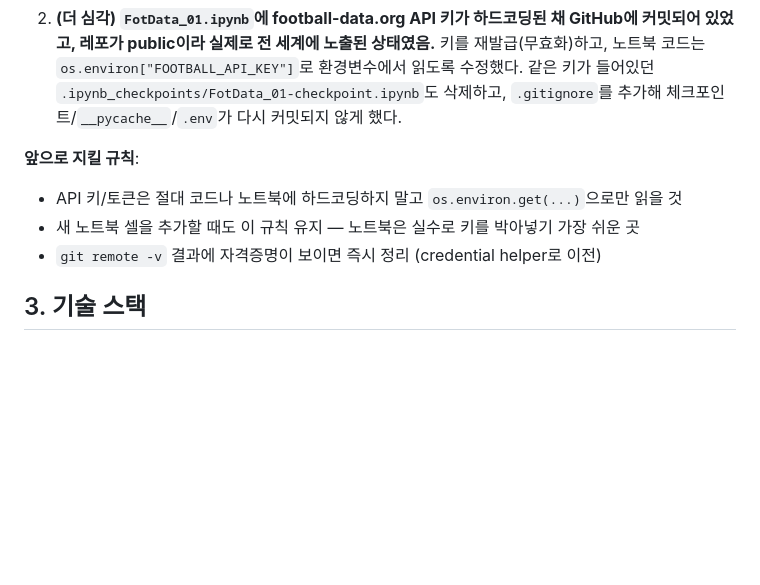
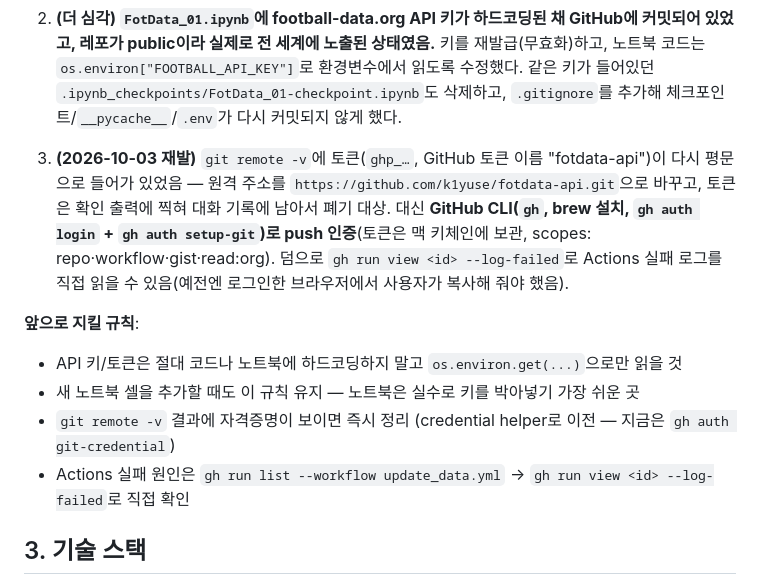
Before and after one commit to k1yuse/fotdata-api, a Markdown page: CLAUDE.md, the part around the change. Rendered like a GitHub page; blank space fills up the shorter version.

Commit message:
docs: 원격 주소 토큰 재발 기록, gh CLI로 push 인증·Actions 로그 확인
Co-Authored-By: Claude Opus 5.5 <noreply@anthropic.com>

```diff
--- a/CLAUDE.md
+++ b/CLAUDE.md
@@ -28,10 +28,13 @@
 1. `git remote -v`의 origin URL에 GitHub Personal Access Token이 평문으로 박혀 있었음(`https://k1yuse:ghp_...@github.com/...`) — 로컬 `.git/config`에만 있던 것이라 레포 자체가 노출된 건 아니었지만, 토큰을 폐기하고 새로 발급받아 remote URL을 교체했다.
 2. **(더 심각) `FotData_01.ipynb`에 football-data.org API 키가 하드코딩된 채 GitHub에 커밋되어 있었고, 레포가 public이라 실제로 전 세계에 노출된 상태였음.** 키를 재발급(무효화)하고, 노트북 코드는 `os.environ["FOOTBALL_API_KEY"]`로 환경변수에서 읽도록 수정했다. 같은 키가 들어있던 `.ipynb_checkpoints/FotData_01-checkpoint.ipynb`도 삭제하고, `.gitignore`를 추가해 체크포인트/`__pycache__`/`.env`가 다시 커밋되지 않게 했다.
 
+3. **(2026-10-03 재발)** `git remote -v`에 토큰(`ghp_…`, GitHub 토큰 이름 "fotdata-api")이 다시 평문으로 들어가 있었음 — 원격 주소를 `https://github.com/k1yuse/fotdata-api.git`으로 바꾸고, 토큰은 확인 출력에 찍혀 대화 기록에 남아서 폐기 대상. 대신 **GitHub CLI(`gh`, brew 설치, `gh auth login` + `gh auth setup-git`)로 push 인증**(토큰은 맥 키체인에 보관, scopes: repo·workflow·gist·read:org). 덤으로 `gh run view <id> --log-failed`로 Actions 실패 로그를 직접 읽을 수 있음(예전엔 로그인한 브라우저에서 사용자가 복사해 줘야 했음).
+
 **앞으로 지킬 규칙**:
 - API 키/토큰은 절대 코드나 노트북에 하드코딩하지 말고 `os.environ.get(...)`으로만 읽을 것
 - 새 노트북 셀을 추가할 때도 이 규칙 유지 — 노트북은 실수로 키를 박아넣기 가장 쉬운 곳
-- `git remote -v` 결과에 자격증명이 보이면 즉시 정리 (credential helper로 이전)
+- `git remote -v` 결과에 자격증명이 보이면 즉시 정리 (credential helper로 이전 — 지금은 `gh auth git-credential`)
+- Actions 실패 원인은 `gh run list --workflow update_data.yml` → `gh run view <id> --log-failed`로 직접 확인
 
 ## 3. 기술 스택
 
```
